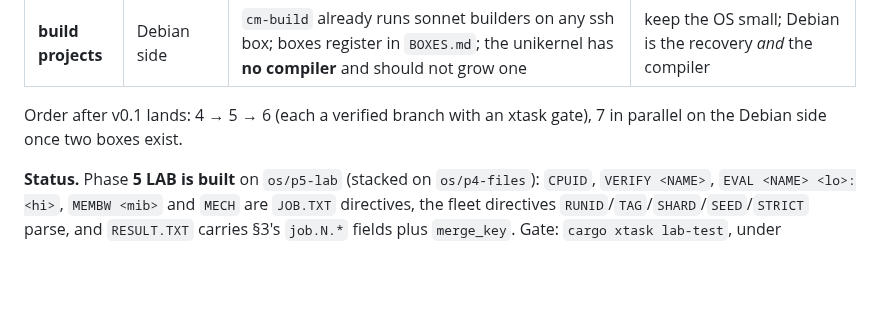
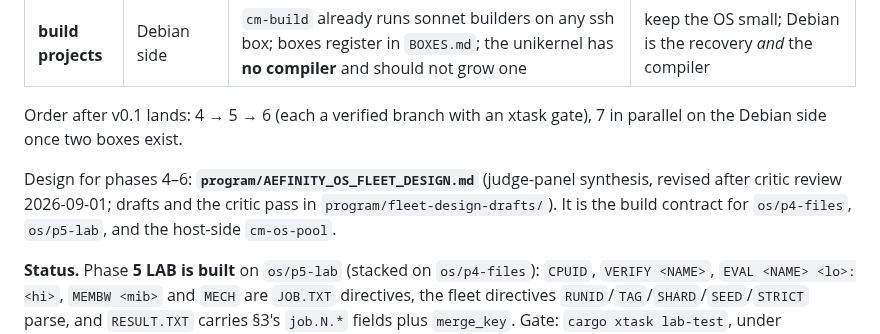
Before and after one commit to Aefinity-AI/alice-aegis, a Markdown page: program/AEFINITY_OS.md, the part around the change. GitHub-like rendering; blank space fills up the shorter version.

Commit message:
program: the phase 4-6 build contract onto the branch it is the contract for
`AEFINITY_OS_FLEET_DESIGN.md` landed on main (928b937) after os/p4-files had
already forked from it (at 8bc867b, the file's own parent), so it never
reached the phase 4/5 stack. Meanwhile docs/AEFINITY_OS_STATUS.md §9 and §10
and both branches' commit messages cite it by exact path and section number.
A reviewer working from this branch alone — which is how it is reviewed —
could not open the spec the branch says it was built against; it had to be
recovered with `git show main:program/...`.

Cherry-picks the file, the drafts and critic pass kept for provenance, and
the pointer paragraph in AEFINITY_OS.md. Documentation only; nothing here
compiles or is gated. Content is byte-identical to main's.

Co-Authored-By: Claude Fable 5.1 <noreply@anthropic.com>
Claude-Session: https://claude.ai/code/session_0164DsPvXR8VmQzVNFgfqjSu

```diff
--- a/program/AEFINITY_OS.md
+++ b/program/AEFINITY_OS.md
@@ -203,6 +203,10 @@ projects, even pool CPUs for AI building." Mapped honestly onto the two bodies o
 Order after v0.1 lands: 4 → 5 → 6 (each a verified branch with an xtask gate), 7 in parallel on the
 Debian side once two boxes exist.
 
+Design for phases 4–6: **`program/AEFINITY_OS_FLEET_DESIGN.md`** (judge-panel synthesis, revised after
+critic review 2026-09-01; drafts and the critic pass in `program/fleet-design-drafts/`). It is the build
+contract for `os/p4-files`, `os/p5-lab`, and the host-side `cm-os-pool`.
+
 **Status.** Phase **5 LAB is built** on `os/p5-lab` (stacked on `os/p4-files`): `CPUID`, `VERIFY
 <NAME>`, `EVAL <NAME> <lo>:<hi>`, `MEMBW <mib>` and `MECH` are `JOB.TXT` directives, the fleet
 directives `RUNID`/`TAG`/`SHARD`/`SEED`/`STRICT` parse, and `RESULT.TXT` carries §3's `job.N.*`
```
